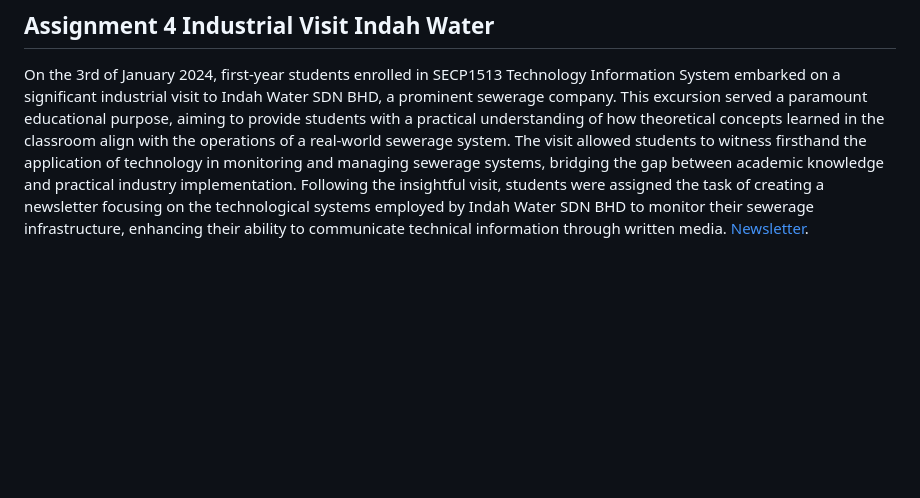
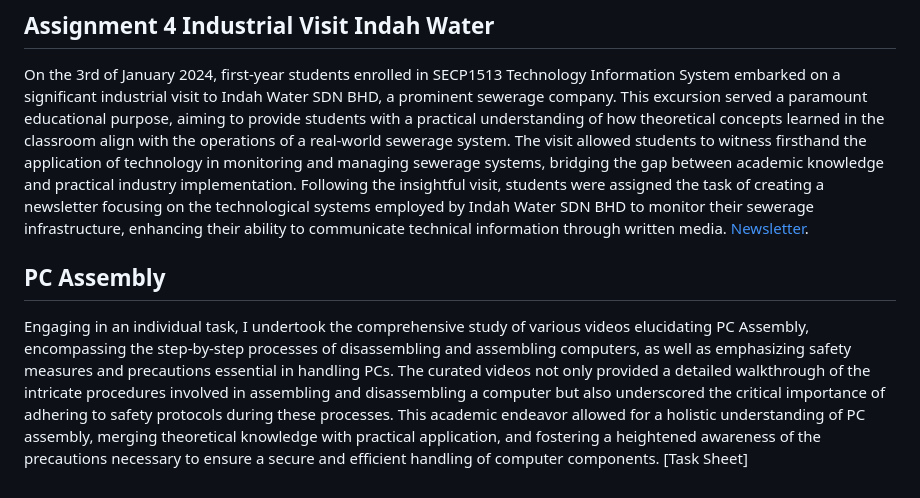
Before and after one commit to azraei3/azraei3.github.io, a Markdown page: README.md, the part around the change. Rendered like a GitHub page; blank space fills up the shorter version.

```diff
--- a/README.md
+++ b/README.md
@@ -26,3 +26,7 @@ On December 28, 2023, Ms. Qistina from Credence (TM Subsidiary) delivered Indust
 ## Assignment 4 Industrial Visit Indah Water
 On the 3rd of January 2024, first-year students enrolled in SECP1513 Technology Information System embarked on a significant industrial visit to Indah Water SDN BHD, a prominent sewerage company. This excursion served a paramount educational purpose, aiming to provide students with a practical understanding of how theoretical concepts learned in the classroom align with the operations of a real-world sewerage system. The visit allowed students to witness firsthand the application of technology in monitoring and managing sewerage systems, bridging the gap between academic knowledge and practical industry implementation. Following the insightful visit, students were assigned the task of creating a newsletter focusing on the technological systems employed by Indah Water SDN BHD to monitor their sewerage infrastructure, enhancing their ability to communicate technical information through written media.
 [Newsletter](https://github.com/azraei3/azraei3.github.io/blob/main/Assignments/Indah%20Water%20Assignment%204%20Group%20Adam%20Azraei.pdf).
+
+## PC Assembly
+Engaging in an individual task, I undertook the comprehensive study of various videos elucidating PC Assembly, encompassing the step-by-step processes of disassembling and assembling computers, as well as emphasizing safety measures and precautions essential in handling PCs. The curated videos not only provided a detailed walkthrough of the intricate procedures involved in assembling and disassembling a computer but also underscored the critical importance of adhering to safety protocols during these processes. This academic endeavor allowed for a holistic understanding of PC assembly, merging theoretical knowledge with practical application, and fostering a heightened awareness of the precautions necessary to ensure a secure and efficient handling of computer components.
+[Task Sheet]
```
